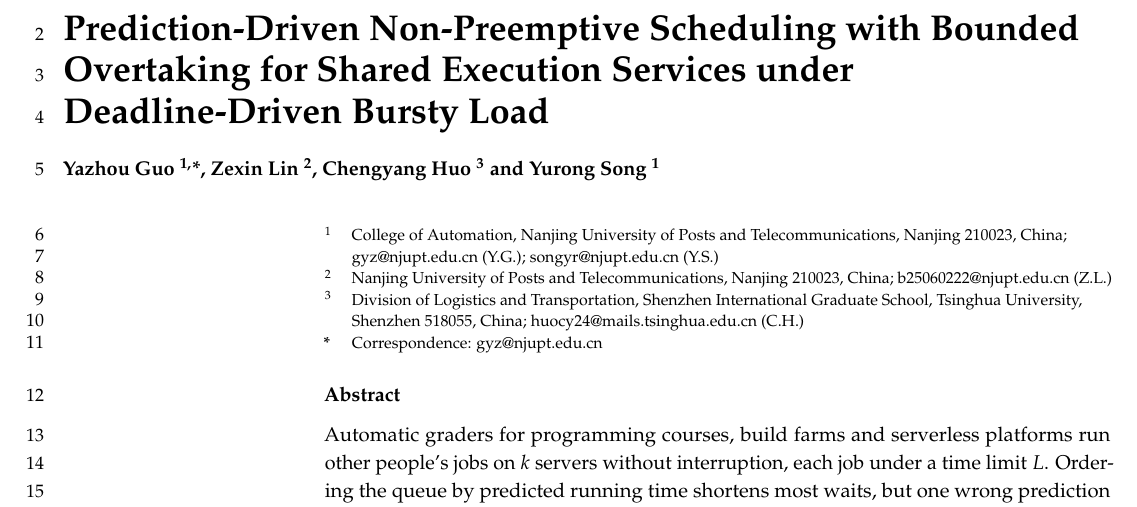
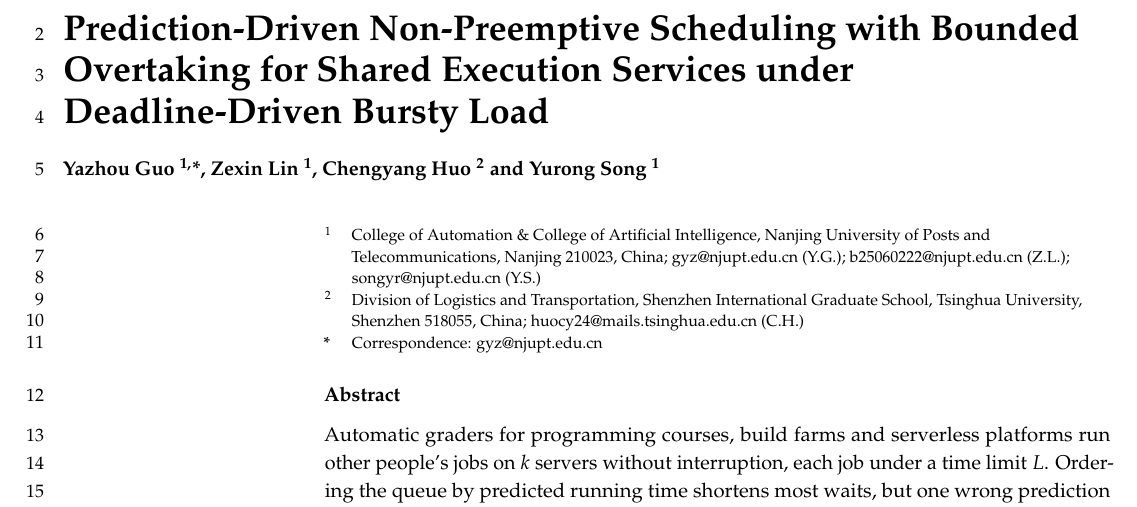
Before and after one commit to oscar030406/spjf-guard, a LaTeX paper (paper/main.tex): part of page 1 of 43, cut so that both start at the same text. Compiled offline with pdfLaTeX.

Commit message:
The three NJUPT authors share one address under the university's English name for the joint college; Tsinghua becomes address 2

```diff
--- a/paper/main.tex
+++ b/paper/main.tex
@@ -144,18 +144,16 @@ Shared Execution Services under Deadline-Driven Bursty Load}
 % \AuthorCitation; if the journal's current template adds them, the running-head
 % forms go here.
 
-% Authors as supplied on 2026-09-23; Zexin Lin's college is still to come.
-% If it is the College of Automation at NJUPT, delete address 2, renumber address 3
-% to 2 and give Lin the mark $^{1}$.
+% Authors as supplied on 2026-09-23. Address 1 uses NJUPT's official English name for the
+% joint unit (njupt.edu.cn/en/schoolsanddepartments), which covers all three NJUPT authors.
 % ORCID (optional): add \orcidA{} / \orcidB{} after a name and define
 % \newcommand{\orcidauthorA}{0000-0000-0000-0000} in the preamble.
-\Author{Yazhou Guo $^{1,}$*, Zexin Lin $^{2}$, Chengyang Huo $^{3}$ and Yurong Song $^{1}$}
+\Author{Yazhou Guo $^{1,}$*, Zexin Lin $^{1}$, Chengyang Huo $^{2}$ and Yurong Song $^{1}$}
 \AuthorNames{Yazhou Guo, Zexin Lin, Chengyang Huo and Yurong Song}
 
 \address{%
-$^{1}$ \quad College of Automation, Nanjing University of Posts and Telecommunications, Nanjing 210023, China; gyz@njupt.edu.cn (Y.G.); songyr@njupt.edu.cn (Y.S.)\\
-$^{2}$ \quad Nanjing University of Posts and Telecommunications, Nanjing 210023, China; b25060222@njupt.edu.cn (Z.L.)\\
-$^{3}$ \quad Division of Logistics and Transportation, Shenzhen International Graduate School, Tsinghua University, Shenzhen 518055, China; huocy24@mails.tsinghua.edu.cn (C.H.)}
+$^{1}$ \quad College of Automation \& College of Artificial Intelligence, Nanjing University of Posts and Telecommunications, Nanjing 210023, China; gyz@njupt.edu.cn (Y.G.); b25060222@njupt.edu.cn (Z.L.); songyr@njupt.edu.cn (Y.S.)\\
+$^{2}$ \quad Division of Logistics and Transportation, Shenzhen International Graduate School, Tsinghua University, Shenzhen 518055, China; huocy24@mails.tsinghua.edu.cn (C.H.)}
 
 \corres{Correspondence: gyz@njupt.edu.cn}
 
```
Also changed, not shown: paper/supplementary.tex (+3 -4 lines), paper/main.pdf, paper/supplementary.pdf.
